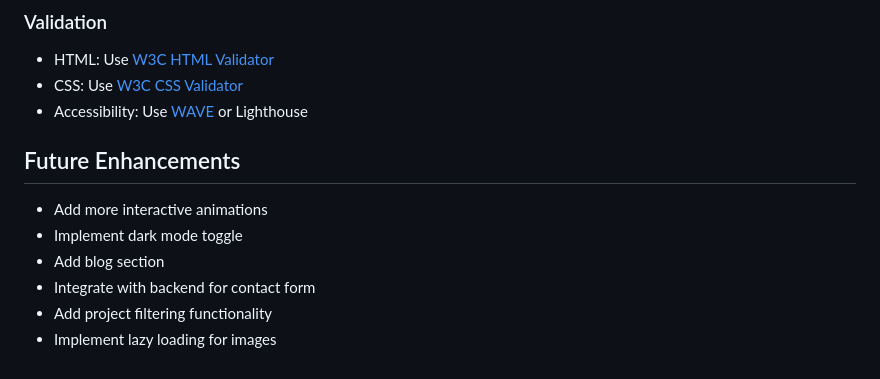
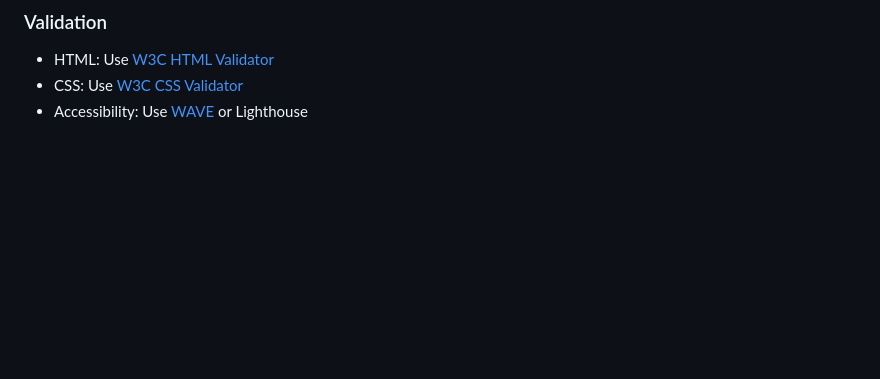
Before and after one commit to MARPURILIKITHA/Week1--Portfolio, a Markdown page: README.md, the part around the change. Drawn GitHub-style; blank space fills up the shorter version.

Commit message:
committed

```diff
--- a/README.md
+++ b/README.md
@@ -174,12 +174,3 @@ Edit CSS variables in `css/variables.css`:
 - HTML: Use [W3C HTML Validator](https://validator.w3.org/)
 - CSS: Use [W3C CSS Validator](https://jigsaw.w3.org/css-validator/)
 - Accessibility: Use [WAVE](https://wave.webaim.org/) or Lighthouse
-
-## Future Enhancements
-
-- Add more interactive animations
-- Implement dark mode toggle
-- Add blog section
-- Integrate with backend for contact form
-- Add project filtering functionality
-- Implement lazy loading for images
```
